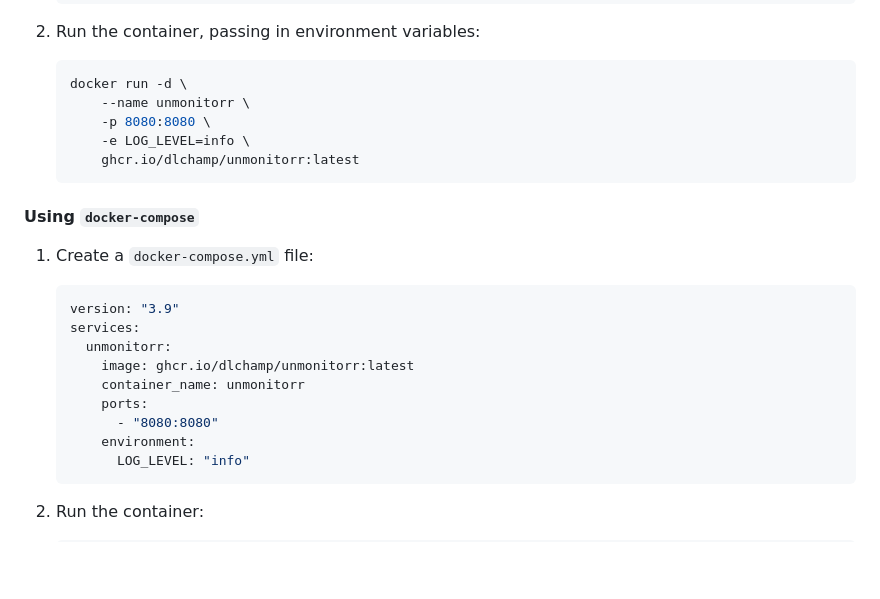
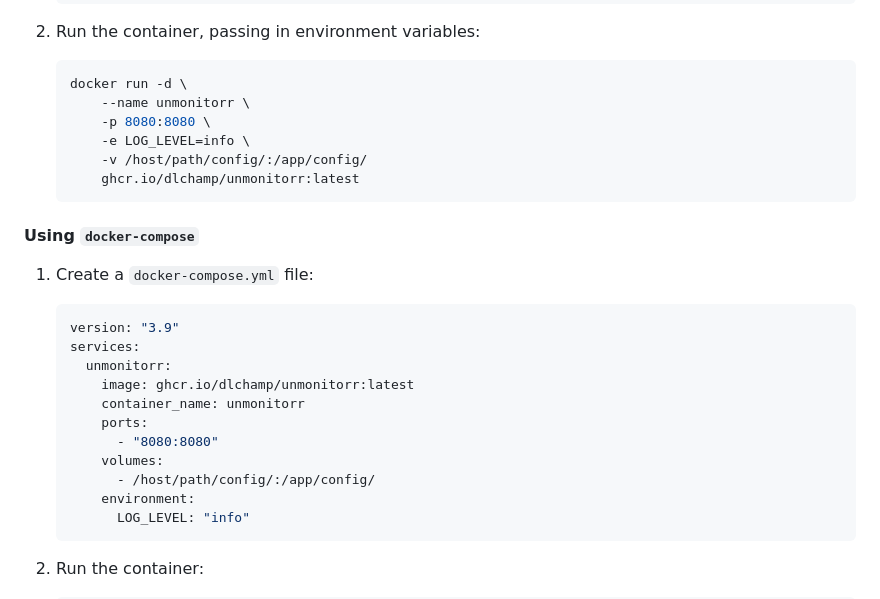
Before and after one commit to dlchamp/unmonitorr, a Markdown page: README.md, the part around the change. Drawn GitHub-style; blank space fills up the shorter version.

Commit message:
update docker examples

````diff
--- a/README.md
+++ b/README.md
@@ -52,6 +52,7 @@ Unmonitorr can be configured by visiting `/setup`
         --name unmonitorr \
         -p 8080:8080 \
         -e LOG_LEVEL=info \
+        -v /host/path/config/:/app/config/
         ghcr.io/dlchamp/unmonitorr:latest
     ```
 
@@ -65,6 +66,8 @@ Unmonitorr can be configured by visiting `/setup`
         container_name: unmonitorr
         ports:
           - "8080:8080"
+        volumes:
+          - /host/path/config/:/app/config/
         environment:
           LOG_LEVEL: "info"
     ```
````
